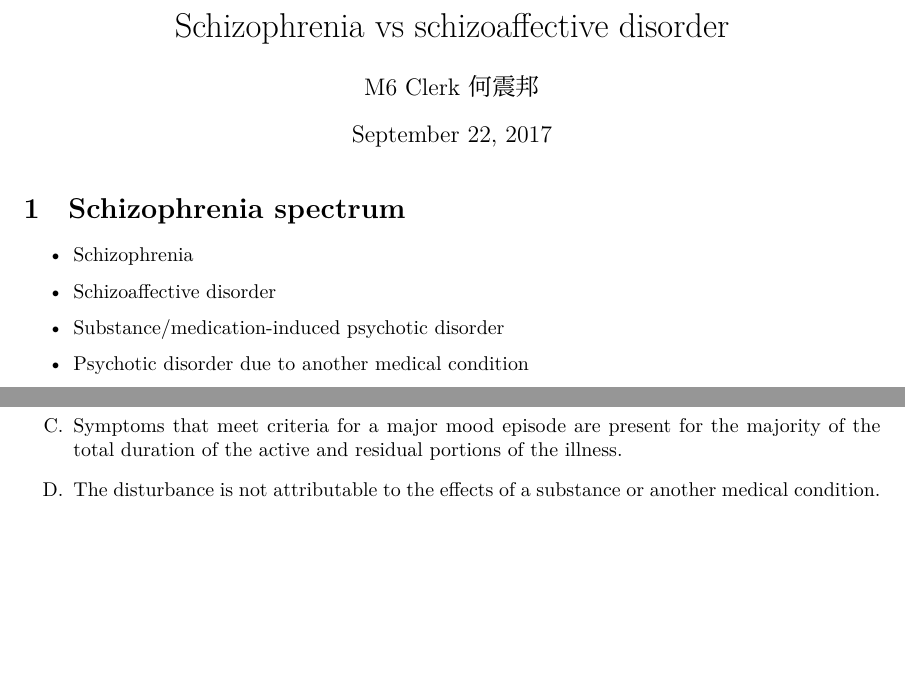
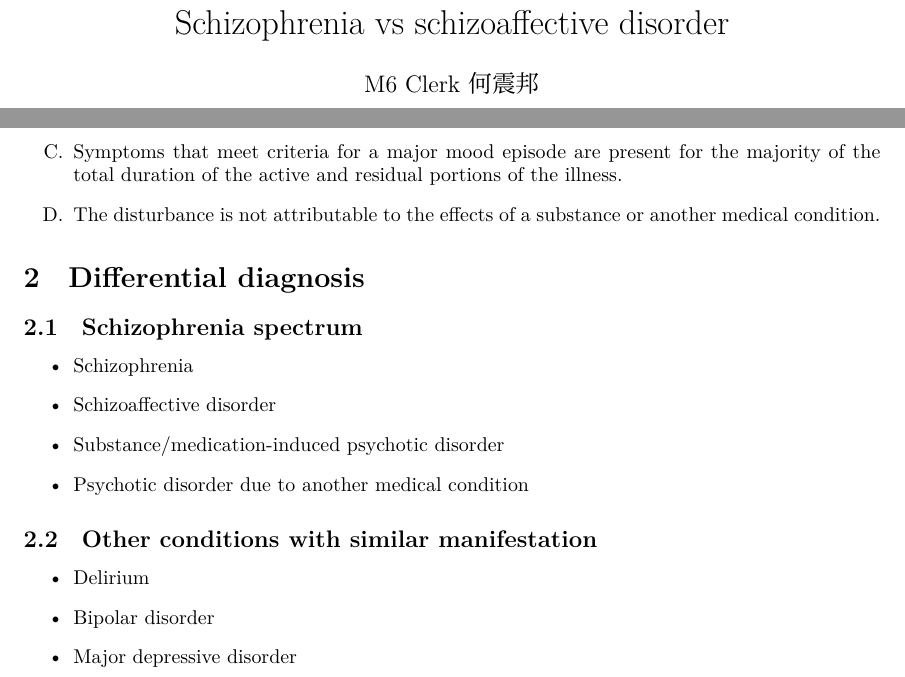
Before and after one commit to jdh8/schizophrenia-vs-schizoaffective, a LaTeX document (schizophrenia-vs-schizoaffective.tex): two parts of pages 1 and 2 of 2, joined at a grey line, cut so that both start at the same text, the shorter picture padded with empty space. Compiled offline with XeLaTeX; a missing font is replaced by an installed copy or a similar font.

Commit message:
Differential diagnosis

```diff
--- a/schizophrenia-vs-schizoaffective.tex
+++ b/schizophrenia-vs-schizoaffective.tex
@@ -8,14 +8,6 @@
 
 \begin{document}
 \maketitle
-\section{Schizophrenia spectrum}
-\begin{itemize}
-    \item Schizophrenia
-    \item Schizoaffective disorder
-    \item Substance/medication-induced psychotic disorder
-    \item Psychotic disorder due to another medical condition
-\end{itemize}
-
 \section{Diagnostic criteria}
 \renewcommand{\theenumi}{\Alph{enumi}}
 \renewcommand{\theenumii}{\arabic{enumii}}
@@ -60,4 +52,20 @@
     \item The disturbance is not attributable to the effects of a substance
         or another medical condition.
 \end{enumerate}
+
+\section{Differential diagnosis}
+\subsection{Schizophrenia spectrum}
+\begin{itemize}
+    \item Schizophrenia
+    \item Schizoaffective disorder
+    \item Substance/medication-induced psychotic disorder
+    \item Psychotic disorder due to another medical condition
+\end{itemize}
+
+\subsection{Other conditions with similar manifestation}
+\begin{itemize}
+    \item Delirium
+    \item Bipolar disorder
+    \item Major depressive disorder
+\end{itemize}
 \end{document}
```
